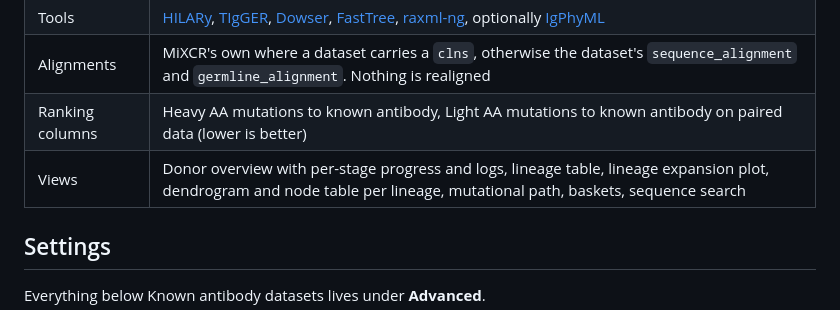
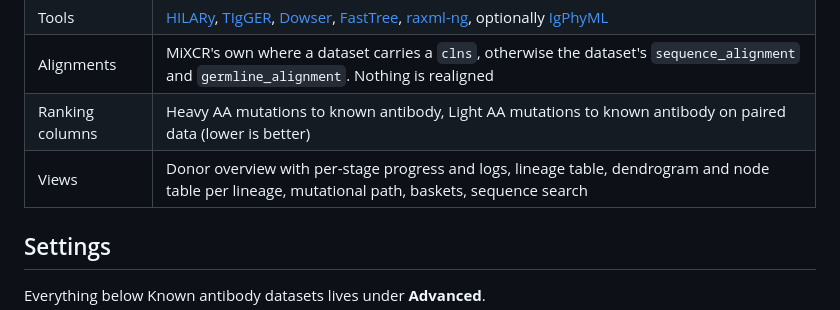
Before and after one commit to platforma-open/lineage-trees, a Markdown page: README.md, the part around the change. GitHub-like rendering.

Commit message:
MILAB-6862: drop the expansion plot from the README

```diff
--- a/README.md
+++ b/README.md
@@ -31,7 +31,7 @@ Clonotypes descended from one naive B cell form a clonal lineage whose members d
 | Tools | [HILARy](https://github.com/statbiophys/HILARy), [TIgGER](https://tigger.readthedocs.io/), [Dowser](https://dowser.readthedocs.io/), [FastTree](https://morgannprice.github.io/fasttree/), [raxml-ng](https://github.com/amkozlov/raxml-ng), optionally [IgPhyML](https://github.com/immcantation/igphyml) |
 | Alignments | MiXCR's own where a dataset carries a `clns`, otherwise the dataset's `sequence_alignment` and `germline_alignment`. Nothing is realigned |
 | Ranking columns | Heavy AA mutations to known antibody, Light AA mutations to known antibody on paired data (lower is better) |
-| Views | Donor overview with per-stage progress and logs, lineage table, lineage expansion plot, dendrogram and node table per lineage, mutational path, baskets, sequence search |
+| Views | Donor overview with per-stage progress and logs, lineage table, dendrogram and node table per lineage, mutational path, baskets, sequence search |
 
 ## Settings
 
```
